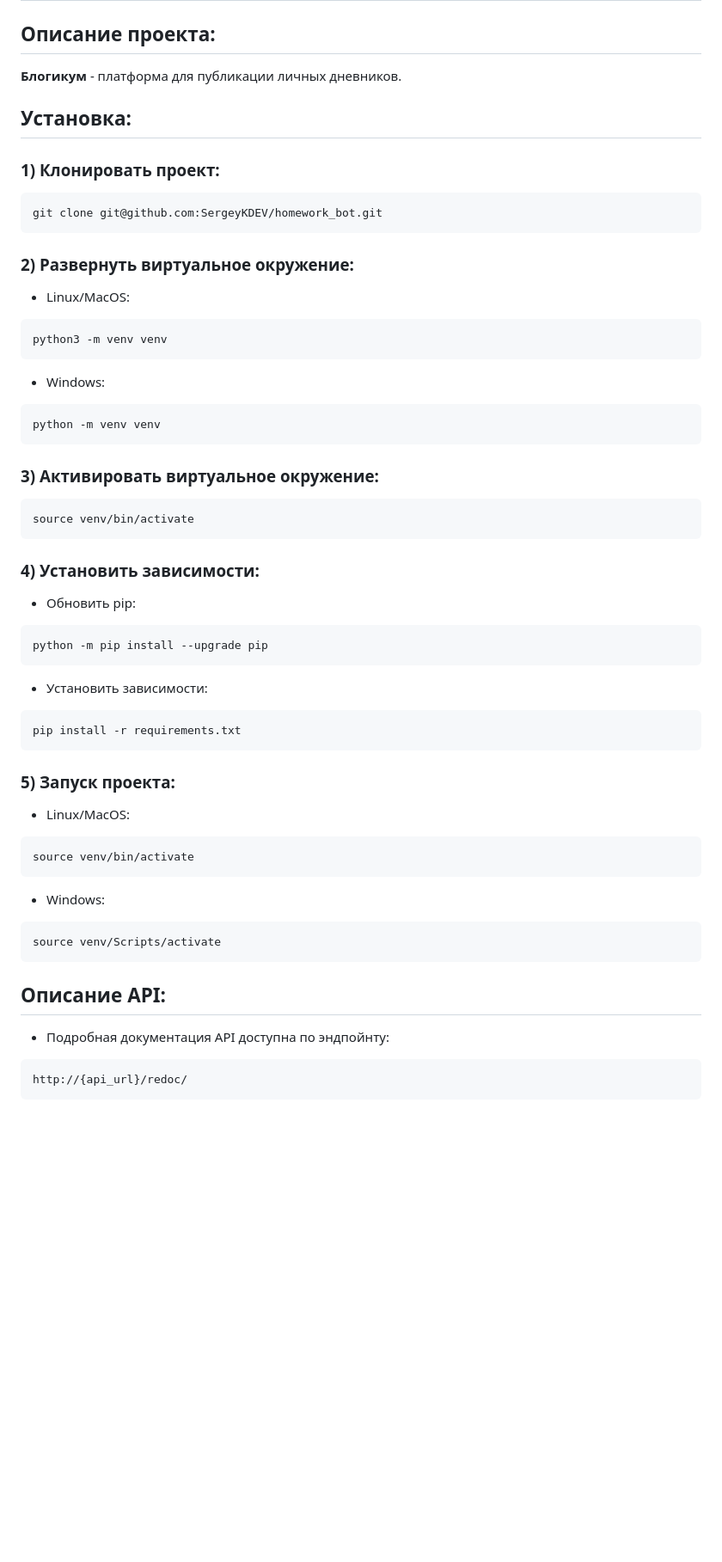
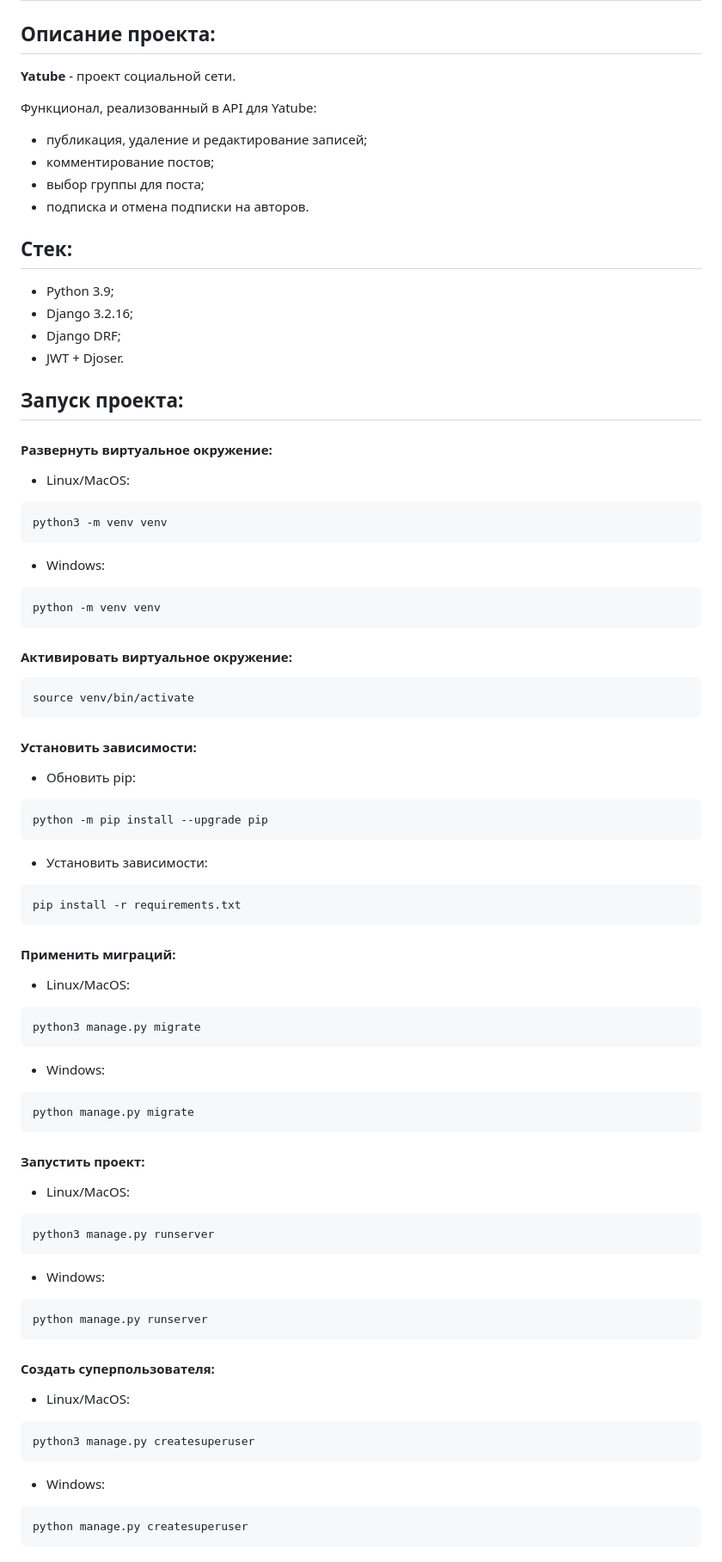
Before and after one commit to SergeyKDEV/api_final_yatube, a Markdown page: README.md, the part around the change printed below. Shown: that part at 86% size. GitHub-like rendering; blank space fills up the shorter version.

Commit message:
refactored README.md

````diff
--- a/README.md
+++ b/README.md
@@ -2,16 +2,24 @@
 
 ## Описание проекта:
 
-**Блогикум** - платформа для публикации личных дневников.
+**Yatube** - проект социальной сети.
 
-## Установка:
+Функционал, реализованный в API для Yatube:
+- публикация, удаление и редактирование записей;
+- комментирование постов;
+- выбор группы для поста;
+- подписка и отмена подписки на авторов.
 
-### 1) Клонировать проект:
-```Bash
-git clone git@github.com:SergeyKDEV/homework_bot.git
-```
+## Стек:
 
-### 2) Развернуть виртуальное окружение:
+- Python 3.9;
+- Django 3.2.16;
+- Django DRF;
+- JWT + Djoser.
+
+## Запуск проекта:
+
+#### Развернуть виртуальное окружение:
 - Linux/MacOS:
 ```Bash
 python3 -m venv venv
@@ -22,12 +30,12 @@ python3 -m venv venv
 python -m venv venv
 ```
 
-### 3) Активировать виртуальное окружение:
+#### Активировать виртуальное окружение:
 ```Bash
 source venv/bin/activate
 ```
 
-### 4) Установить зависимости:
+#### Установить зависимости:
 - Обновить pip:
 ```Bash
 python -m pip install --upgrade pip
@@ -38,19 +46,37 @@ python -m pip install --upgrade pip
 pip install -r requirements.txt
 ```
 
-### 5) Запуск проекта:
+#### Применить миграций:
 - Linux/MacOS:
 ```Bash
-source venv/bin/activate
+python3 manage.py migrate
 ```
 
 - Windows:
 ```Bash
-source venv/Scripts/activate
+python manage.py migrate
 ```
 
-## Описание API:
 
-- Подробная документация API доступна по эндпойнту:
+#### Запустить проект:
+- Linux/MacOS:
+```Bash
+python3 manage.py runserver
 ```
-http://{api_url}/redoc/
+
+- Windows:
+```Bash
+python manage.py runserver
+```
+
+#### Создать суперпользователя:
+- Linux/MacOS:
+```Bash
+python3 manage.py createsuperuser
+```
+
+- Windows:
+```Bash
+python manage.py createsuperuser
+```
+
````
Also changed, not shown: other parts of README.md (+115 -44 lines).
